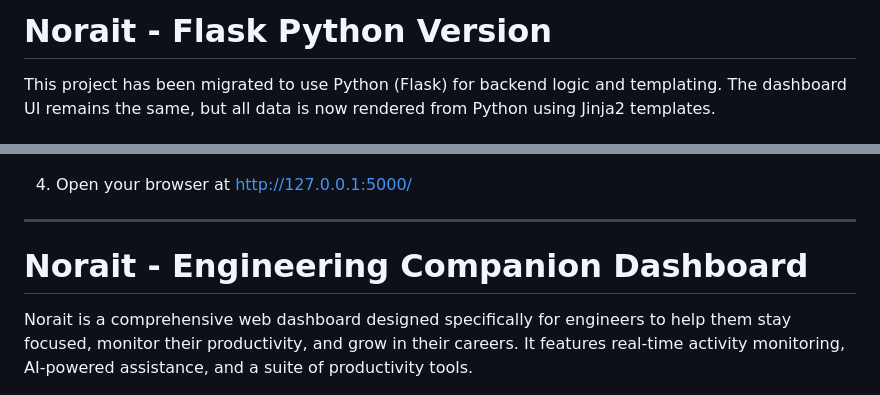
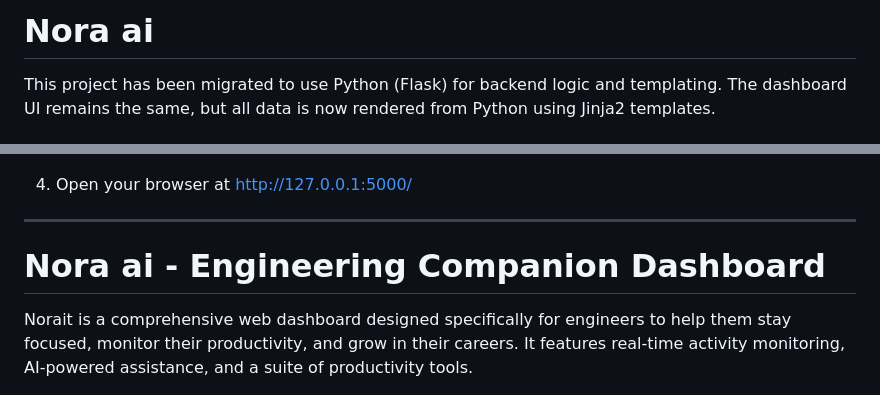
Before and after one commit to Krishh67/NoraAi, a Markdown page: README.md, 2 parts joined by grey strips. Drawn GitHub-style.

```diff
--- a/README.md
+++ b/README.md
@@ -1,4 +1,4 @@
-# Norait - Flask Python Version
+# Nora ai
 
 This project has been migrated to use Python (Flask) for backend logic and templating. The dashboard UI remains the same, but all data is now rendered from Python using Jinja2 templates.
 
@@ -17,7 +17,7 @@ This project has been migrated to use Python (Flask) for backend logic and templ
 
 ---
 
-# Norait - Engineering Companion Dashboard
+# Nora ai - Engineering Companion Dashboard
 
 Norait is a comprehensive web dashboard designed specifically for engineers to help them stay focused, monitor their productivity, and grow in their careers. It features real-time activity monitoring, AI-powered assistance, and a suite of productivity tools.
 
```
